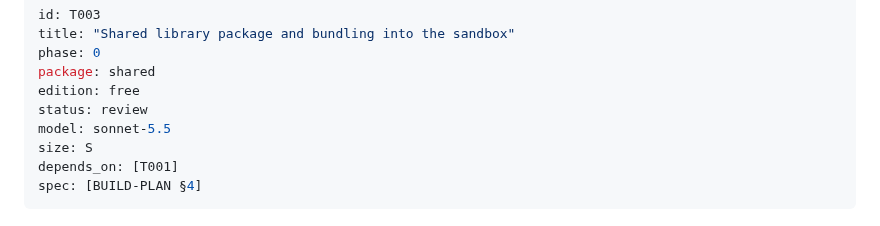
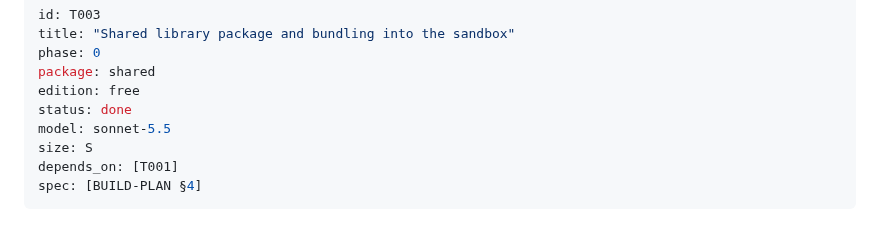
Before and after one commit to semics-uk/emdash-plugins, a Markdown page: tasks/T003-shared-library-package-and-bundling-into-the-sandbox.md, the part around the change. Rendered like a GitHub page.

Commit message:
chore(T003): mark done
Co-Authored-By: Claude Opus 5.5 (1M context) <noreply@anthropic.com>

```diff
--- a/tasks/T003-shared-library-package-and-bundling-into-the-sandbox.md
+++ b/tasks/T003-shared-library-package-and-bundling-into-the-sandbox.md
@@ -4,7 +4,7 @@ title: "Shared library package and bundling into the sandbox"
 phase: 0
 package: shared
 edition: free
-status: review
+status: done
 model: sonnet-5.5
 size: S
 depends_on: [T001]
```
